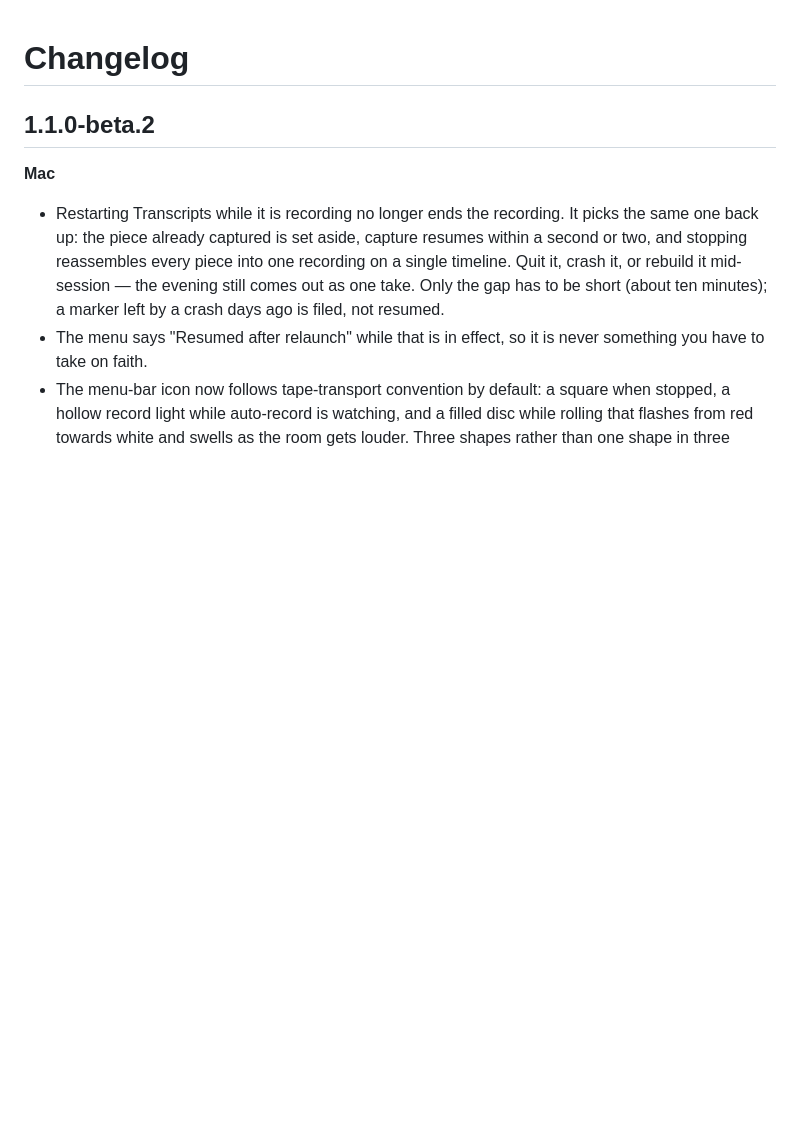
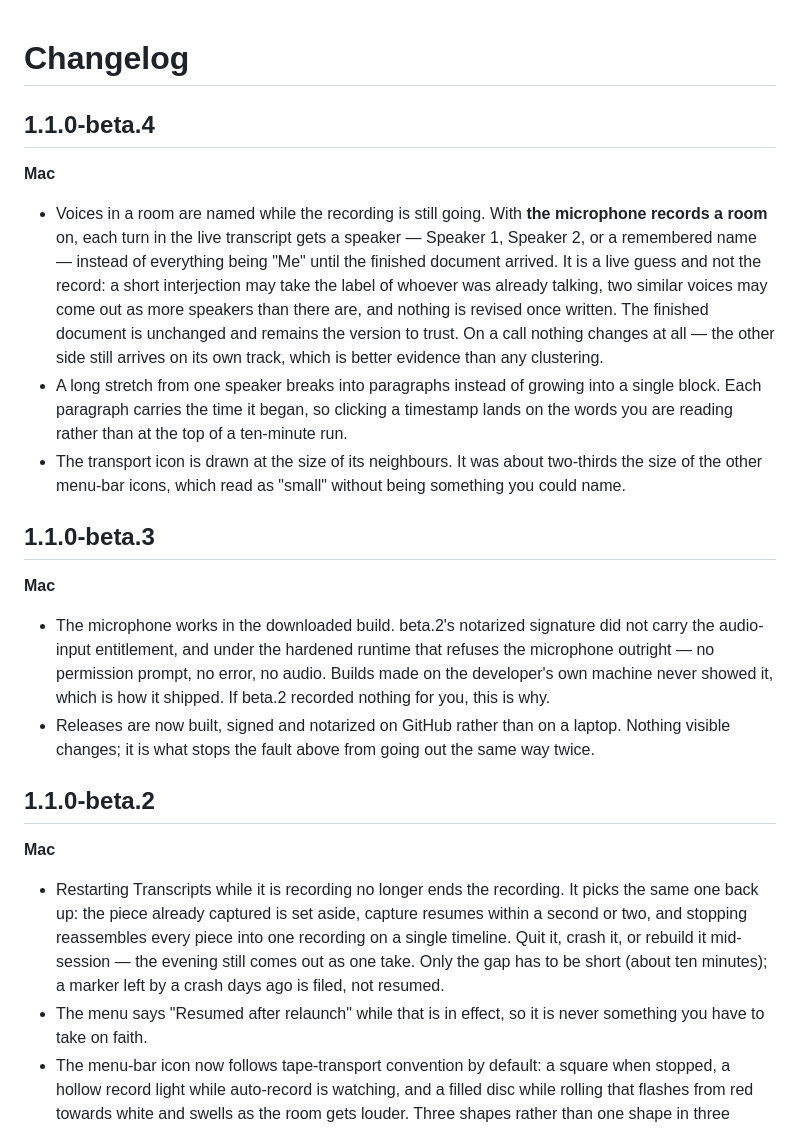
Before and after one commit to doughatcher/transcripts, a Markdown page: docs/guide/changelog.md, the part around the change. Drawn GitHub-style; blank space fills up the shorter version.

Commit message:
Say what beta.3 fixed and what beta.4 changes
beta.3 went out with no changelog section, so its release notes fell back to
"See the user guide for what's new" - for the release whose whole reason to
exist was that beta.2's microphone was dead. Anyone who hit that deserves a
sentence saying so and why. Added after the fact; the in-app guide reads it
even though the GitHub release was already cut.

beta.4's section is written ahead of the release so release.sh has real notes
to lift. The live voice naming is described as the guess it is.

Co-Authored-By: Claude Fable 5.1 <noreply@anthropic.com>

```diff
--- a/docs/guide/changelog.md
+++ b/docs/guide/changelog.md
@@ -1,4 +1,39 @@
 # Changelog
+
+## 1.1.0-beta.4
+
+**Mac**
+
+- Voices in a room are named while the recording is still going. With **the
+  microphone records a room** on, each turn in the live transcript gets a
+  speaker — Speaker 1, Speaker 2, or a remembered name — instead of everything
+  being "Me" until the finished document arrived. It is a live guess and not
+  the record: a short interjection may take the label of whoever was already
+  talking, two similar voices may come out as more speakers than there are,
+  and nothing is revised once written. The finished document is unchanged and
+  remains the version to trust. On a call nothing changes at all — the other
+  side still arrives on its own track, which is better evidence than any
+  clustering.
+- A long stretch from one speaker breaks into paragraphs instead of growing
+  into a single block. Each paragraph carries the time it began, so clicking a
+  timestamp lands on the words you are reading rather than at the top of a
+  ten-minute run.
+- The transport icon is drawn at the size of its neighbours. It was about
+  two-thirds the size of the other menu-bar icons, which read as "small"
+  without being something you could name.
+
+## 1.1.0-beta.3
+
+**Mac**
+
+- The microphone works in the downloaded build. beta.2's notarized signature
+  did not carry the audio-input entitlement, and under the hardened runtime
+  that refuses the microphone outright — no permission prompt, no error, no
+  audio. Builds made on the developer's own machine never showed it, which is
+  how it shipped. If beta.2 recorded nothing for you, this is why.
+- Releases are now built, signed and notarized on GitHub rather than on a
+  laptop. Nothing visible changes; it is what stops the fault above from going
+  out the same way twice.
 
 ## 1.1.0-beta.2
 
```
